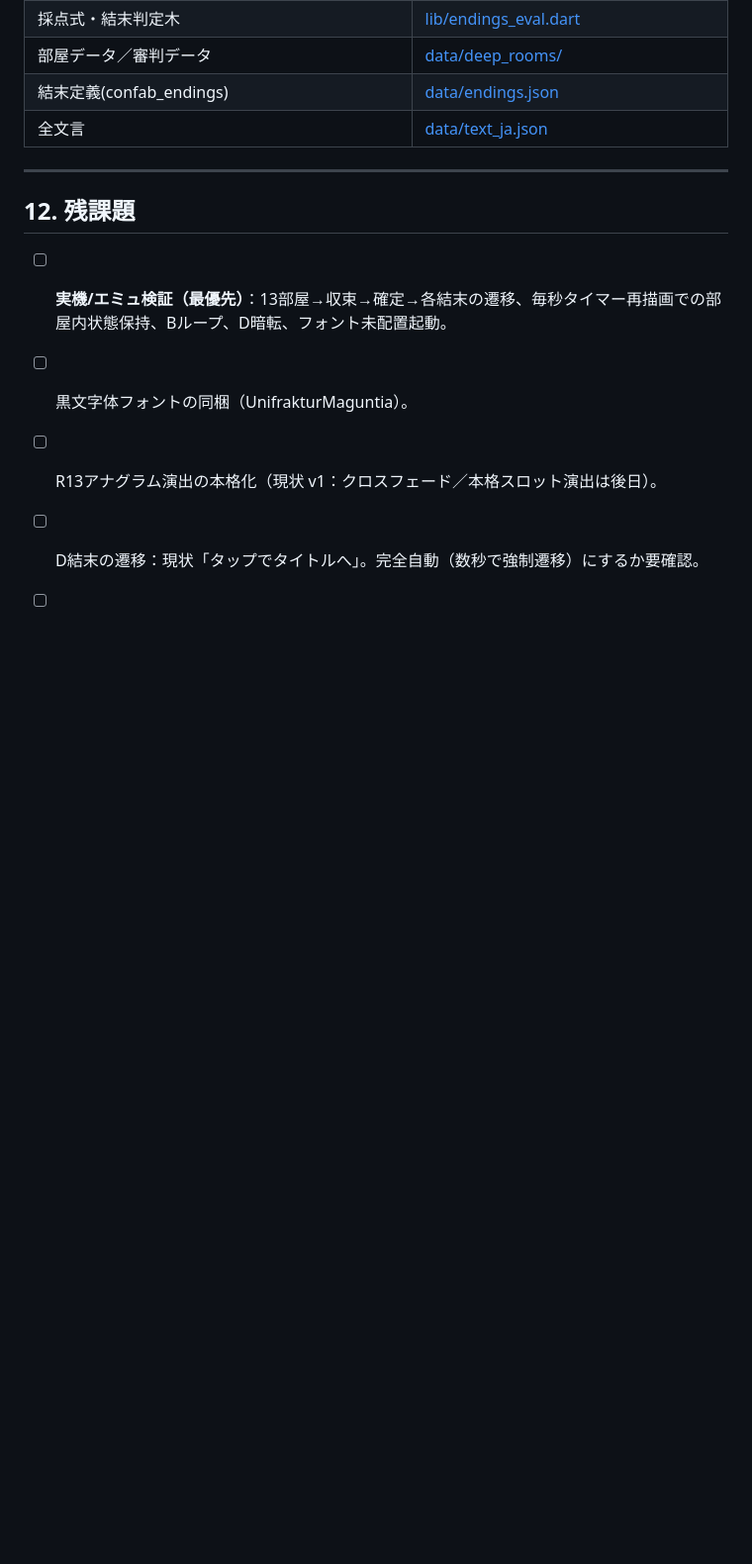
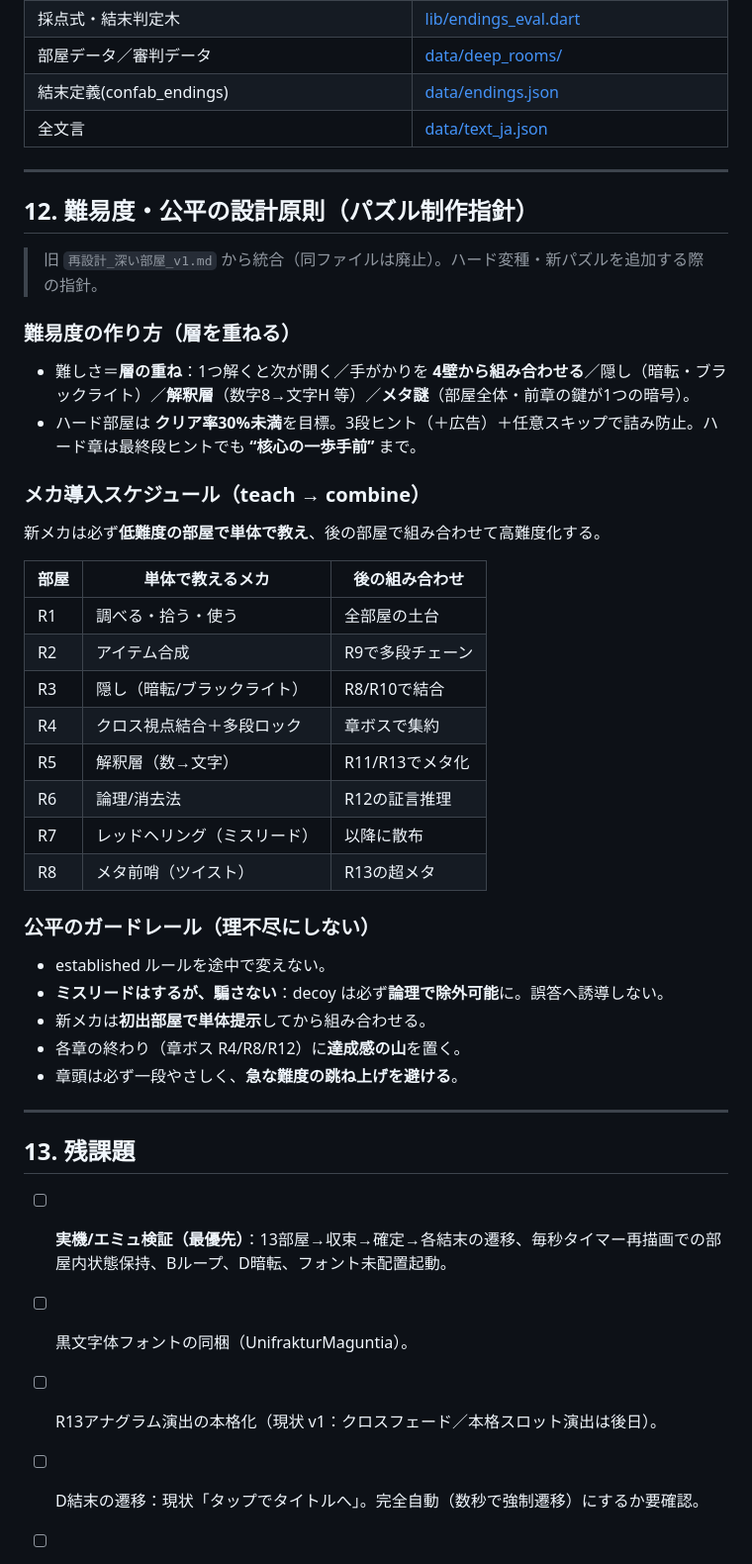
Before and after one commit to sk1214-gkms/kioku-no-kairou, a Markdown page: docs/仕様書_v3_作話システム.md, the part around the change. Shown at 99% size. Rendered like a GitHub page; blank space fills up the shorter version.

```diff
--- a/docs/仕様書_v3_作話システム.md
+++ b/docs/仕様書_v3_作話システム.md
@@ -165,7 +165,38 @@ HUD・結末・R13収束の符号を亀甲文字で描くため `Blackletter`
 
 ---
 
-## 12. 残課題
+## 12. 難易度・公平の設計原則（パズル制作指針）
+
+> 旧 `再設計_深い部屋_v1.md` から統合（同ファイルは廃止）。ハード変種・新パズルを追加する際の指針。
+
+### 難易度の作り方（層を重ねる）
+- 難しさ＝**層の重ね**：1つ解くと次が開く／手がかりを **4壁から組み合わせる**／隠し（暗転・ブラックライト）／**解釈層**（数字8→文字H 等）／**メタ謎**（部屋全体・前章の鍵が1つの暗号）。
+- ハード部屋は **クリア率30%未満**を目標。3段ヒント（＋広告）＋任意スキップで詰み防止。ハード章は最終段ヒントでも **“核心の一歩手前”** まで。
+
+### メカ導入スケジュール（teach → combine）
+新メカは必ず**低難度の部屋で単体で教え**、後の部屋で組み合わせて高難度化する。
+
+| 部屋 | 単体で教えるメカ | 後の組み合わせ |
+|---|---|---|
+| R1 | 調べる・拾う・使う | 全部屋の土台 |
+| R2 | アイテム合成 | R9で多段チェーン |
+| R3 | 隠し（暗転/ブラックライト） | R8/R10で結合 |
+| R4 | クロス視点結合＋多段ロック | 章ボスで集約 |
+| R5 | 解釈層（数→文字） | R11/R13でメタ化 |
+| R6 | 論理/消去法 | R12の証言推理 |
+| R7 | レッドヘリング（ミスリード） | 以降に散布 |
+| R8 | メタ前哨（ツイスト） | R13の超メタ |
+
+### 公平のガードレール（理不尽にしない）
+- established ルールを途中で変えない。
+- **ミスリードはするが、騙さない**：decoy は必ず**論理で除外可能**に。誤答へ誘導しない。
+- 新メカは**初出部屋で単体提示**してから組み合わせる。
+- 各章の終わり（章ボス R4/R8/R12）に**達成感の山**を置く。
+- 章頭は必ず一段やさしく、**急な難度の跳ね上げを避ける**。
+
+---
+
+## 13. 残課題
 
 - [ ] **実機/エミュ検証（最優先）**：13部屋→収束→確定→各結末の遷移、毎秒タイマー再描画での部屋内状態保持、Bループ、D暗転、フォント未配置起動。
 - [ ] 黒文字体フォントの同梱（UnifrakturMaguntia）。
```
Also changed, not shown: README.md (+4 -4 lines), docs/再設計_深い部屋_v1.md (deleted, +0 -112 lines).
